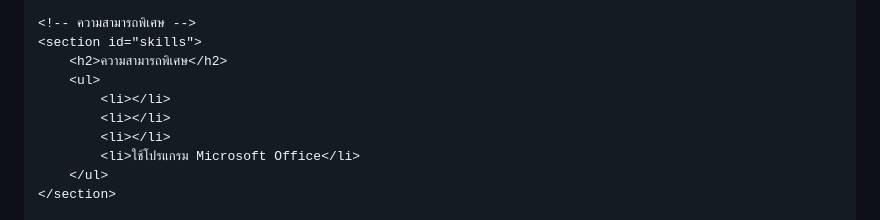
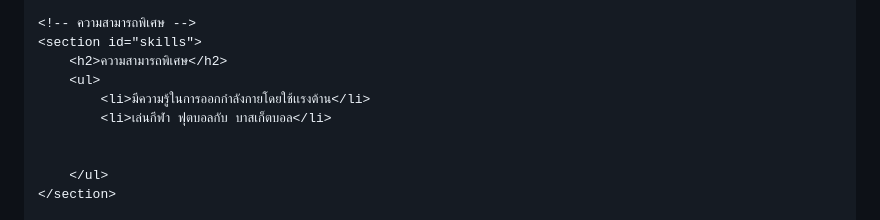
Before and after one commit to s34858/s34858.githup.io, a Markdown page: README.md, the part around the change. GitHub-like rendering.

```diff
--- a/README.md
+++ b/README.md
@@ -63,10 +63,10 @@
     <section id="skills">
         <h2>ความสามารถพิเศษ</h2>
         <ul>
-            <li></li>
-            <li></li>
-            <li></li>
-            <li>ใช้โปรแกรม Microsoft Office</li>
+            <li>มีความรู้ในการออกกำลังกายโดยใช้เเรงต้าน</li>
+            <li>เล่นกีฬา ฟุตบอลกับ บาสเก็ตบอล</li>
+
+
         </ul>
     </section>
 
```
